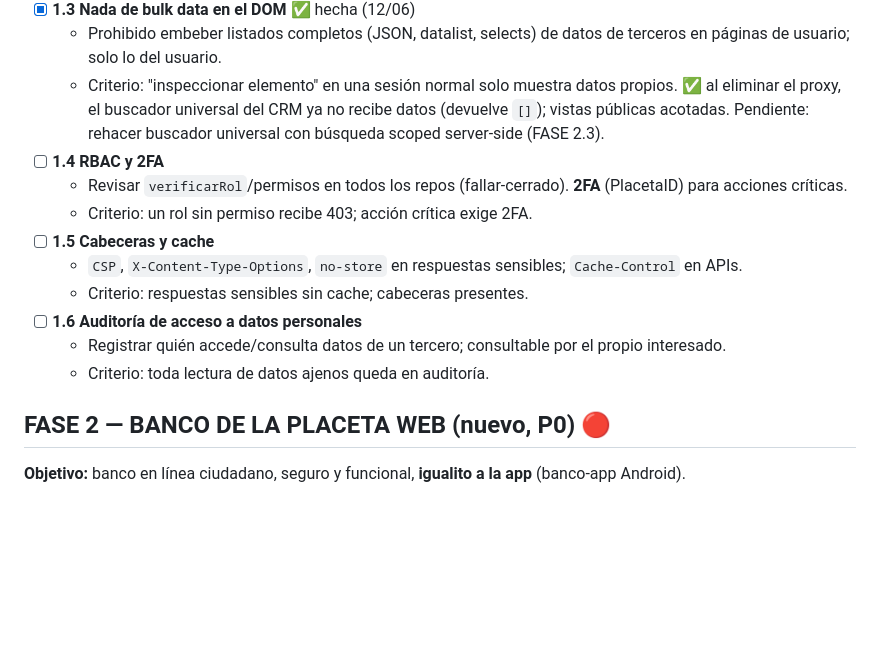
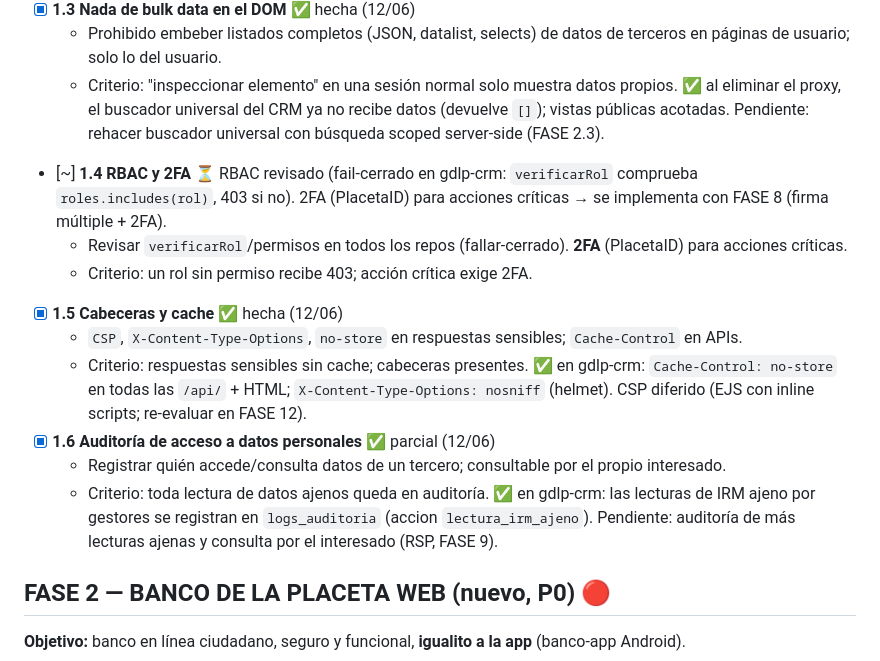
Before and after one commit to grupodelaplaceta/admin-placeta, a Markdown page: docs/PLAN-MEJORAS-RSP.md, the part around the change. Rendered like a GitHub page; blank space fills up the shorter version.

Commit message:
📋 plan: FASE 1.5 (no-store APIs) y 1.6 (auditoría IRM ajeno) hechas; 1.4 RBAC revisado (2FA en FASE 8)

```diff
--- a/docs/PLAN-MEJORAS-RSP.md
+++ b/docs/PLAN-MEJORAS-RSP.md
@@ -30,15 +30,15 @@ Cada paso: **archivos/rutas**, **qué hacer**, **criterio de aceptación**. `[x]
 - [x] **1.3 Nada de bulk data en el DOM** ✅ hecha (12/06)
   - Prohibido embeber listados completos (JSON, datalist, selects) de datos de terceros en páginas de usuario; solo lo del usuario.
   - Criterio: "inspeccionar elemento" en una sesión normal solo muestra datos propios. ✅ al eliminar el proxy, el buscador universal del CRM ya no recibe datos (devuelve `[]`); vistas públicas acotadas. Pendiente: rehacer buscador universal con búsqueda scoped server-side (FASE 2.3).
-- [ ] **1.4 RBAC y 2FA**
+- [~] **1.4 RBAC y 2FA** ⏳ RBAC revisado (fail-cerrado en gdlp-crm: `verificarRol` comprueba `roles.includes(rol)`, 403 si no). 2FA (PlacetaID) para acciones críticas → se implementa con FASE 8 (firma múltiple + 2FA).
   - Revisar `verificarRol`/permisos en todos los repos (fallar-cerrado). **2FA** (PlacetaID) para acciones críticas.
   - Criterio: un rol sin permiso recibe 403; acción crítica exige 2FA.
-- [ ] **1.5 Cabeceras y cache**
+- [x] **1.5 Cabeceras y cache** ✅ hecha (12/06)
   - `CSP`, `X-Content-Type-Options`, `no-store` en respuestas sensibles; `Cache-Control` en APIs.
-  - Criterio: respuestas sensibles sin cache; cabeceras presentes.
-- [ ] **1.6 Auditoría de acceso a datos personales**
+  - Criterio: respuestas sensibles sin cache; cabeceras presentes. ✅ en gdlp-crm: `Cache-Control: no-store` en todas las `/api/` + HTML; `X-Content-Type-Options: nosniff` (helmet). CSP diferido (EJS con inline scripts; re-evaluar en FASE 12).
+- [x] **1.6 Auditoría de acceso a datos personales** ✅ parcial (12/06)
   - Registrar quién accede/consulta datos de un tercero; consultable por el propio interesado.
-  - Criterio: toda lectura de datos ajenos queda en auditoría.
+  - Criterio: toda lectura de datos ajenos queda en auditoría. ✅ en gdlp-crm: las lecturas de IRM ajeno por gestores se registran en `logs_auditoria` (accion `lectura_irm_ajeno`). Pendiente: auditoría de más lecturas ajenas y consulta por el interesado (RSP, FASE 9).
 
 ## FASE 2 — BANCO DE LA PLACETA WEB (nuevo, P0) 🔴
 **Objetivo:** banco en línea ciudadano, seguro y funcional, **igualito a la app** (banco-app Android).
```
